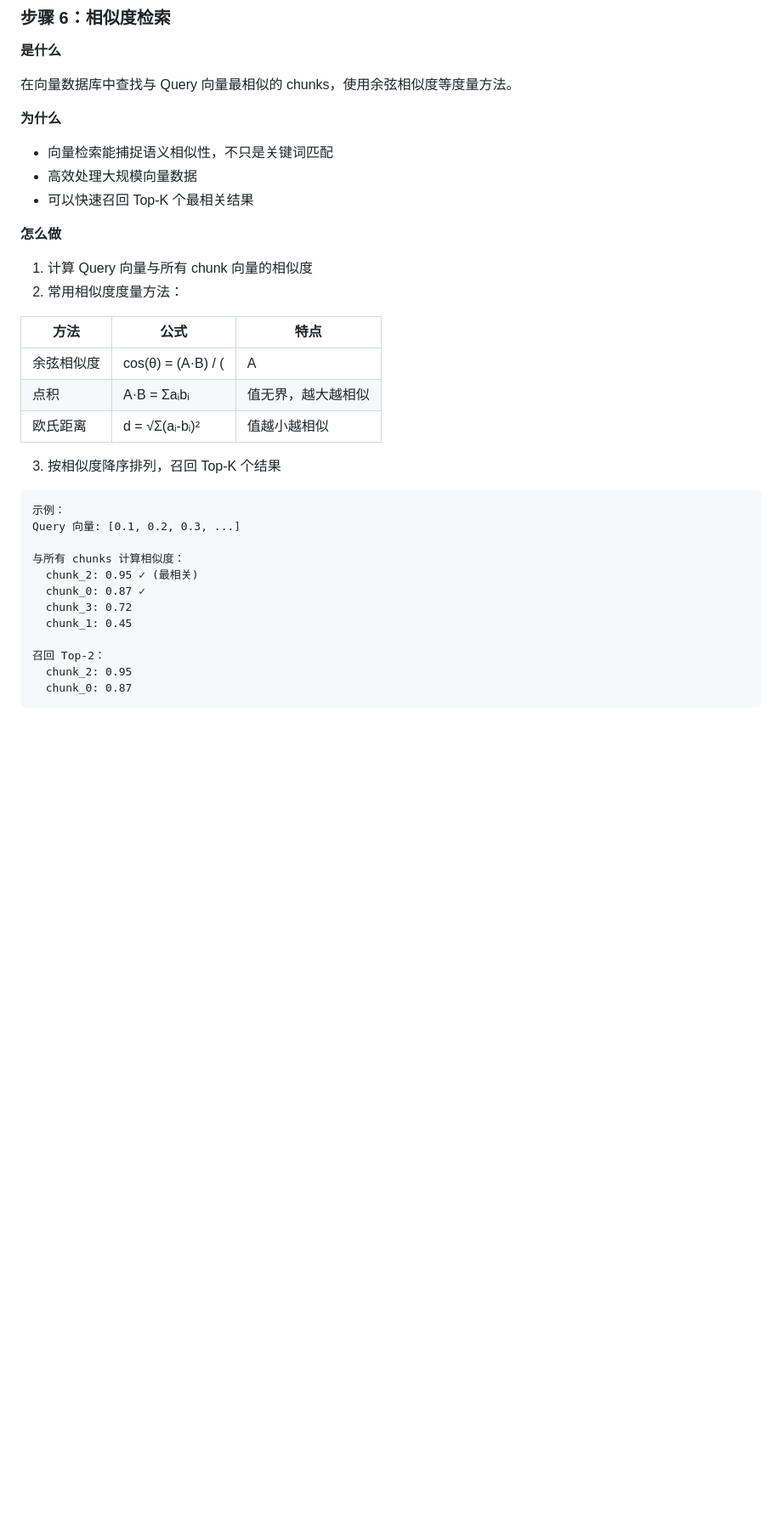
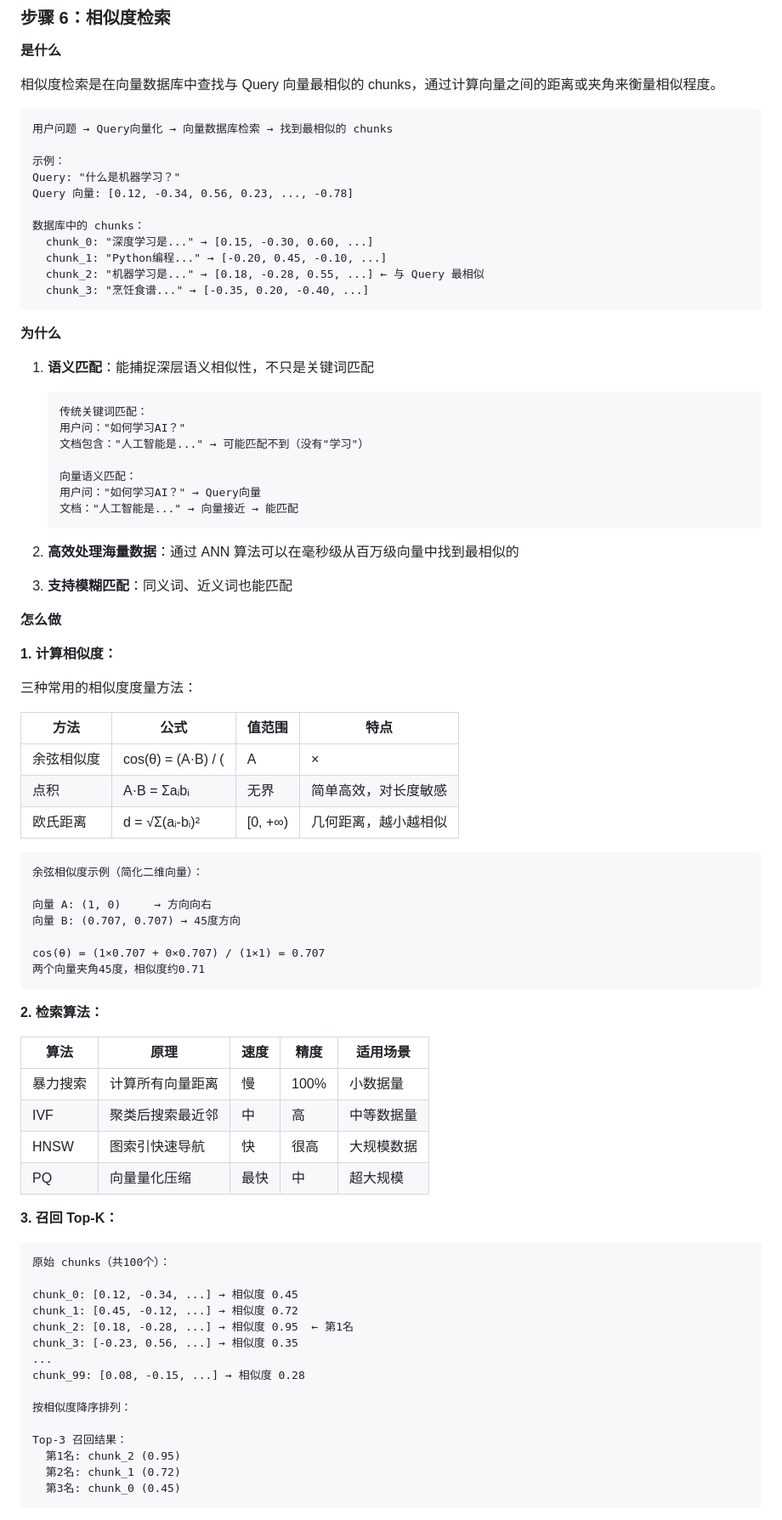
Before and after one commit to zishuo-xu/boke, a Markdown page: rag_share/docs/RAG分享材料.md, the part around one of its changes. Shown at 85% size. GitHub-like rendering; blank space fills up the shorter version.

Commit message:
docs: 扩展相似度检索步骤的详细解释
- 什么是相似度检索：向量匹配、距离计算
- 为什么需要：语义匹配、高效处理、模糊匹配
- 怎么做：
  - 三种相似度度量方法详解（余弦/点积/欧氏距离）
  - 检索算法对比表（暴力搜索/IVF/HNSW/PQ）
  - 余弦相似度二维示例
  - Top-K 召回完整流程
- 效果：召回 Top-K 结果及相似度分数

Co-Authored-By: Claude Opus 4.6 <noreply@anthropic.com>

````diff
--- a/rag_share/docs/RAG分享材料.md
+++ b/rag_share/docs/RAG分享材料.md
@@ -298,37 +298,88 @@ chunk_2: 大型语言模型（LLM）是深度学习在自然语言处理领域
 
 **是什么**
 
-在向量数据库中查找与 Query 向量最相似的 chunks，使用余弦相似度等度量方法。
+相似度检索是在向量数据库中查找与 Query 向量最相似的 chunks，通过计算向量之间的距离或夹角来衡量相似程度。
+
+```
+用户问题 → Query向量化 → 向量数据库检索 → 找到最相似的 chunks
+
+示例：
+Query: "什么是机器学习？"
+Query 向量: [0.12, -0.34, 0.56, 0.23, ..., -0.78]
+
+数据库中的 chunks：
+  chunk_0: "深度学习是..." → [0.15, -0.30, 0.60, ...]
+  chunk_1: "Python编程..." → [-0.20, 0.45, -0.10, ...]
+  chunk_2: "机器学习是..." → [0.18, -0.28, 0.55, ...] ← 与 Query 最相似
+  chunk_3: "烹饪食谱..." → [-0.35, 0.20, -0.40, ...]
+```
 
 **为什么**
 
-- 向量检索能捕捉语义相似性，不只是关键词匹配
-- 高效处理大规模向量数据
-- 可以快速召回 Top-K 个最相关结果
+1. **语义匹配**：能捕捉深层语义相似性，不只是关键词匹配
+
+   ```
+   传统关键词匹配：
+   用户问："如何学习AI？"
+   文档包含："人工智能是..." → 可能匹配不到（没有"学习"）
+
+   向量语义匹配：
+   用户问："如何学习AI？" → Query向量
+   文档："人工智能是..." → 向量接近 → 能匹配
+   ```
+
+2. **高效处理海量数据**：通过 ANN 算法可以在毫秒级从百万级向量中找到最相似的
+
+3. **支持模糊匹配**：同义词、近义词也能匹配
 
 **怎么做**
 
-1. 计算 Query 向量与所有 chunk 向量的相似度
-2. 常用相似度度量方法：
+**1. 计算相似度：**
 
-| 方法 | 公式 | 特点 |
-|------|------|------|
-| 余弦相似度 | cos(θ) = (A·B) / (|A|×|B|) | 值范围 [-1, 1]，越大越相似 |
-| 点积 | A·B = Σaᵢbᵢ | 值无界，越大越相似 |
-| 欧氏距离 | d = √Σ(aᵢ-bᵢ)² | 值越小越相似 |
+三种常用的相似度度量方法：
 
-3. 按相似度降序排列，召回 Top-K 个结果
+| 方法 | 公式 | 值范围 | 特点 |
+|------|------|--------|------|
+| 余弦相似度 | cos(θ) = (A·B) / (|A|×|B|) | [-1, 1] | 衡量方向差异，对长度不敏感 |
+| 点积 | A·B = Σaᵢbᵢ | 无界 | 简单高效，对长度敏感 |
+| 欧氏距离 | d = √Σ(aᵢ-bᵢ)² | [0, +∞) | 几何距离，越小越相似 |
 
 ```
-示例：
-Query 向量: [0.1, 0.2, 0.3, ...]
+余弦相似度示例（简化二维向量）：
 
-与所有 chunks 计算相似度：
-  chunk_2: 0.95 ✓ (最相关)
-  chunk_0: 0.87 ✓
-  chunk_3: 0.72
-  chunk_1: 0.45
+向量 A: (1, 0)     → 方向向右
+向量 B: (0.707, 0.707) → 45度方向
 
-召回 Top-2：
-  chunk_2: 0.95
-  chunk_0: 0.87
+cos(θ) = (1×0.707 + 0×0.707) / (1×1) = 0.707
+两个向量夹角45度，相似度约0.71
+```
+
+**2. 检索算法：**
+
+| 算法 | 原理 | 速度 | 精度 | 适用场景 |
+|------|------|------|------|----------|
+| 暴力搜索 | 计算所有向量距离 | 慢 | 100% | 小数据量 |
+| IVF | 聚类后搜索最近邻 | 中 | 高 | 中等数据量 |
+| HNSW | 图索引快速导航 | 快 | 很高 | 大规模数据 |
+| PQ | 向量量化压缩 | 最快 | 中 | 超大规模 |
+
+**3. 召回 Top-K：**
+
+```
+原始 chunks（共100个）：
+
+chunk_0: [0.12, -0.34, ...] → 相似度 0.45
+chunk_1: [0.45, -0.12, ...] → 相似度 0.72
+chunk_2: [0.18, -0.28, ...] → 相似度 0.95  ← 第1名
+chunk_3: [-0.23, 0.56, ...] → 相似度 0.35
+...
+chunk_99: [0.08, -0.15, ...] → 相似度 0.28
+
+按相似度降序排列：
+
+Top-3 召回结果：
+  第1名: chunk_2 (0.95)
+  第2名: chunk_1 (0.72)
+  第3名: chunk_0 (0.45)
+```
+
````
Also changed, not shown: other parts of rag_share/docs/RAG分享材料.md (+18 -1 lines).
